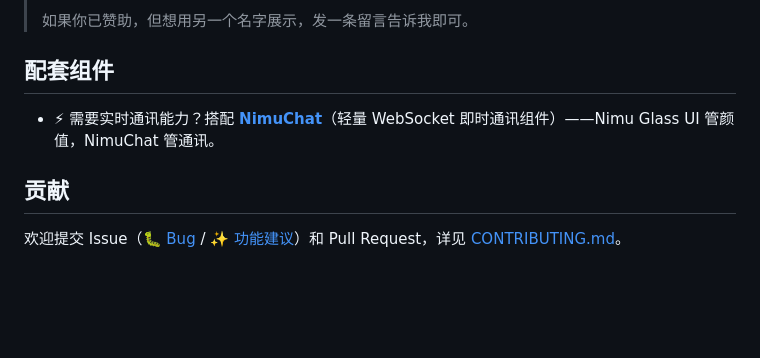
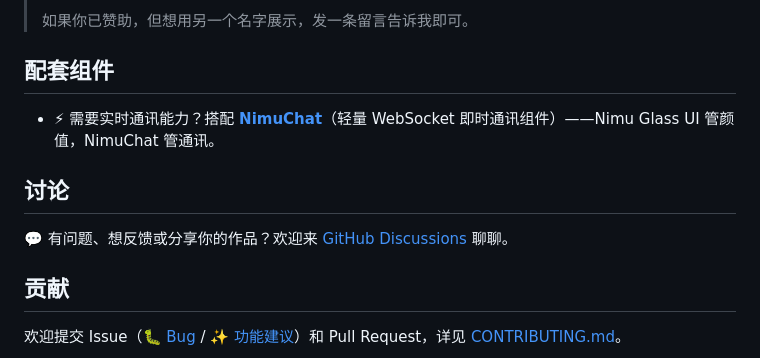
Before and after one commit to NimuStudio/Nimu-glass-ui, a Markdown page: README.md, the part around the change. Rendered like a GitHub page; blank space fills up the shorter version.

Commit message:
docs: README 加 Discussions 讨论区链接

```diff
--- a/README.md
+++ b/README.md
@@ -241,6 +241,10 @@ ysti-glass-ui/
 
 - ⚡ 需要实时通讯能力？搭配 [**NimuChat**](https://github.com/NimuStudio/NimuChat)（轻量 WebSocket 即时通讯组件）——Nimu Glass UI 管颜值，NimuChat 管通讯。
 
+## 讨论
+
+💬 有问题、想反馈或分享你的作品？欢迎来 [GitHub Discussions](https://github.com/NimuStudio/Nimu-glass-ui/discussions) 聊聊。
+
 ## 贡献
 
 欢迎提交 Issue（[🐛 Bug](https://github.com/NimuStudio/Nimu-glass-ui/issues/new?template=bug_report.md) / [✨ 功能建议](https://github.com/NimuStudio/Nimu-glass-ui/issues/new?template=feature_request.md)）和 Pull Request，详见 [CONTRIBUTING.md](CONTRIBUTING.md)。
```
Also changed, not shown: README.en.md (+4 -0 lines).
